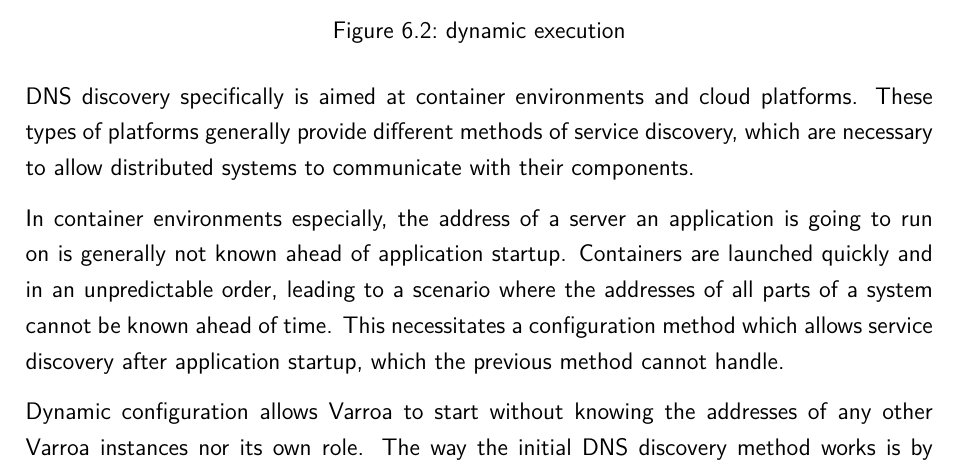
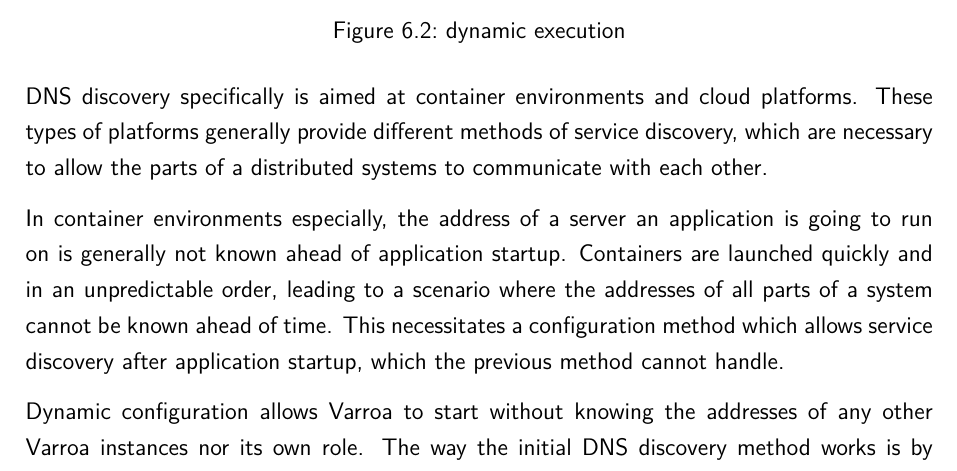
Before and after one commit to mqtt-varroa/varroa-documentation, a LaTeX document (LaTeX/varroa-dokumentation.tex, which reads LaTeX/Parts/Chapter-Execution.tex): part of page 23 of 26, cut so that both start at the same text. Compiled offline with pdfLaTeX; an older LaTeX class or package is replaced by its successor.

Commit message:
Update LaTeX/Parts/Chapter-Execution.tex
Co-Authored-By: sbaier1 <SimonBaier@outlook.de>

```diff
--- a/LaTeX/Parts/Chapter-Execution.tex
+++ b/LaTeX/Parts/Chapter-Execution.tex
@@ -26,7 +26,7 @@
 \end{center}
 \end{figure}
 
-DNS discovery specifically is aimed at container environments and cloud platforms. These types of platforms generally provide different methods of service discovery, which are necessary to allow distributed systems to communicate with their components.
+DNS discovery specifically is aimed at container environments and cloud platforms. These types of platforms generally provide different methods of service discovery, which are necessary to allow the parts of a distributed systems to communicate with each other.
 
 In container environments especially, the address of a server an application is going to run on is generally not known ahead of application startup. Containers are launched quickly and in an unpredictable order, leading to a scenario where the addresses of all parts of a system cannot be known ahead of time. This necessitates a configuration method which allows service discovery after application startup, which the previous method cannot handle.
 
```
